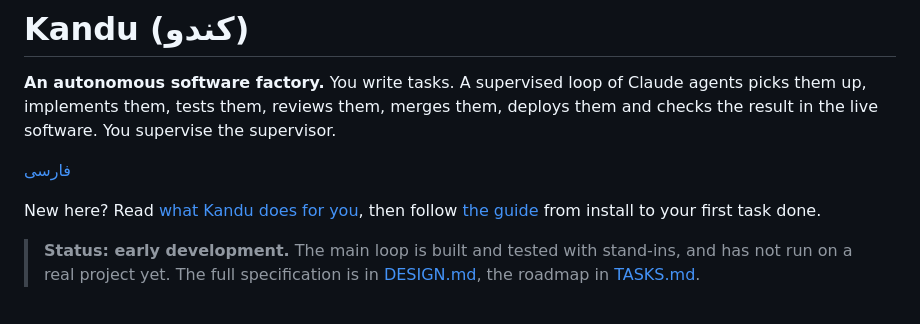
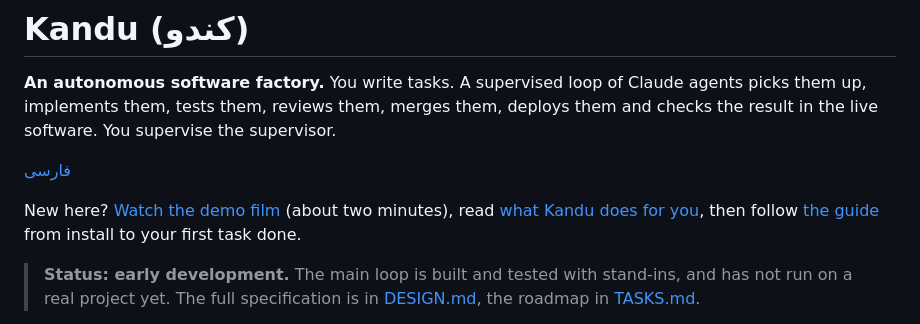
Before and after one commit to 25mordad/kandu, a Markdown page: README.md, the part around the change. GitHub-like rendering.

```diff
--- a/README.md
+++ b/README.md
@@ -4,7 +4,7 @@
 
 [فارسی](README.fa.md)
 
-New here? Read [what Kandu does for you](docs/ONBOARDING.md), then follow [the guide](docs/GUIDE.md) from install to your first task done.
+New here? [Watch the demo film](https://25mordad.github.io/kandu/) (about two minutes), read [what Kandu does for you](docs/ONBOARDING.md), then follow [the guide](docs/GUIDE.md) from install to your first task done.
 
 > **Status: early development.** The main loop is built and tested with stand-ins, and has not run on a real project yet. The full specification is in [DESIGN.md](DESIGN.md), the roadmap in [TASKS.md](TASKS.md).
 
```
Also changed, not shown: README.fa.md (+1 -1 lines).
